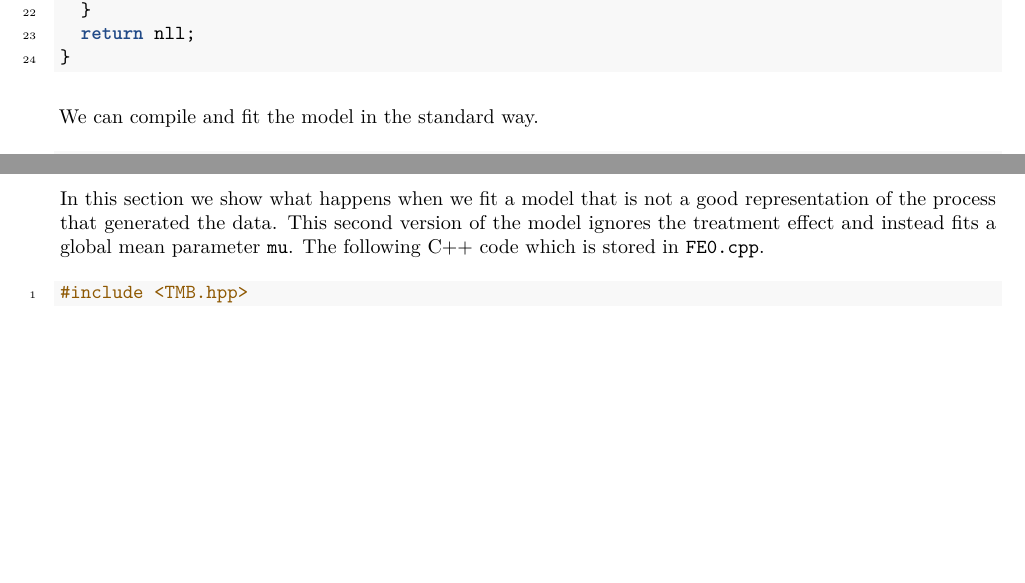
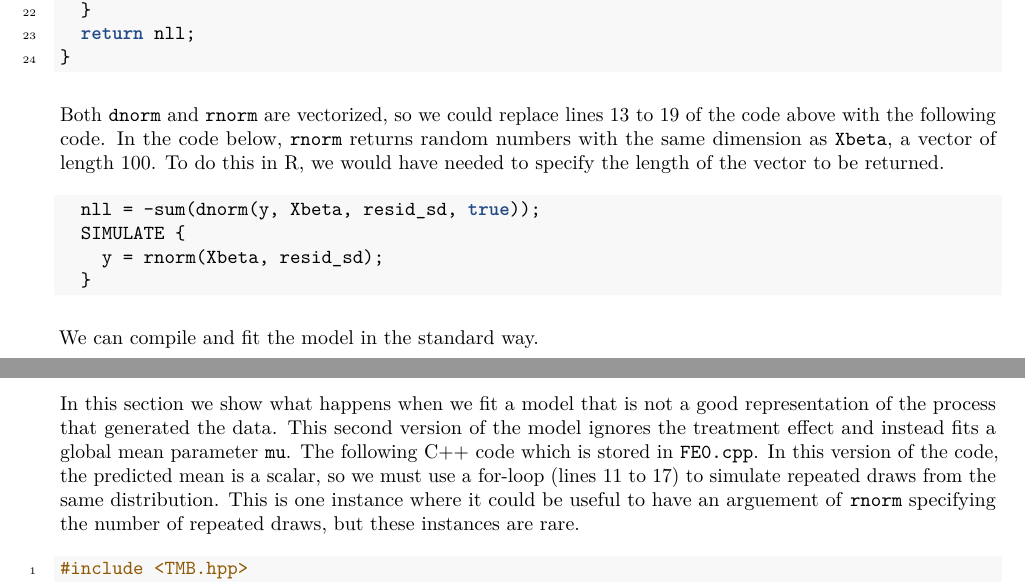
Before and after one commit to mebrooks/TMB_vignettes, an R Markdown document (simulate_vignettes/simple_simulate.Rmd): two parts of pages 2 and 3 of 5, joined at a grey line, cut so that both start at the same text, the shorter picture padded with empty space. The pictures show the output file simulate_vignettes/simple_simulate.pdf that the author committed with the source.

Commit message:
mention vectorization of rnorm

````diff
--- a/simulate_vignettes/simple_simulate.Rmd
+++ b/simulate_vignettes/simple_simulate.Rmd
@@ -50,6 +50,14 @@ Type objective_function<Type>::operator() ()
 }
 
 ```
+Both `dnorm` and `rnorm` are vectorized, so we could replace lines 13 to 19 of the code above with the following code. In the code below, `rnorm` returns random numbers with the same dimension as `Xbeta`, a vector of length 100. To do this in R, we would have needed to specify the length of the vector to be returned.
+
+```{.Cpp}
+  nll = -sum(dnorm(y, Xbeta, resid_sd, true));
+  SIMULATE {
+    y = rnorm(Xbeta, resid_sd);
+  }
+```
 We can compile and fit the model in the standard way.
 ```{r runFE, message=FALSE}
 compile("FE.cpp")
@@ -84,7 +92,8 @@ ggplot(plotdat, aes(y, color=type))+
 The values simulated from the fitted model are very close to the observations because the structure of our fitted model perfectly matched the process that created the observations.
 
 ##A model that does not represent the true underlying process
-In this section we show what happens when we fit a model that is not a good representation of the process that generated the data. This second version of the model ignores the treatment effect and instead fits a global mean parameter `mu`. The following C++ code which is stored in `FE0.cpp`.
+In this section we show what happens when we fit a model that is not a good representation of the process that generated the data. This second version of the model ignores the treatment effect and instead fits a global mean parameter `mu`. The following C++ code which is stored in `FE0.cpp`. In this version of the code, the predicted mean is a scalar, so we must use a for-loop (lines 11 to 17) to simulate repeated draws from the same distribution. This is one instance where it could be useful to have an arguement of `rnorm` specifying the number of repeated draws, but these instances are rare.
+
 ```{#numCode .Cpp .numberLines}
 #include <TMB.hpp>
 template<class Type>
````
Also changed, not shown: simulate_vignettes/simple_simulate.pdf.
